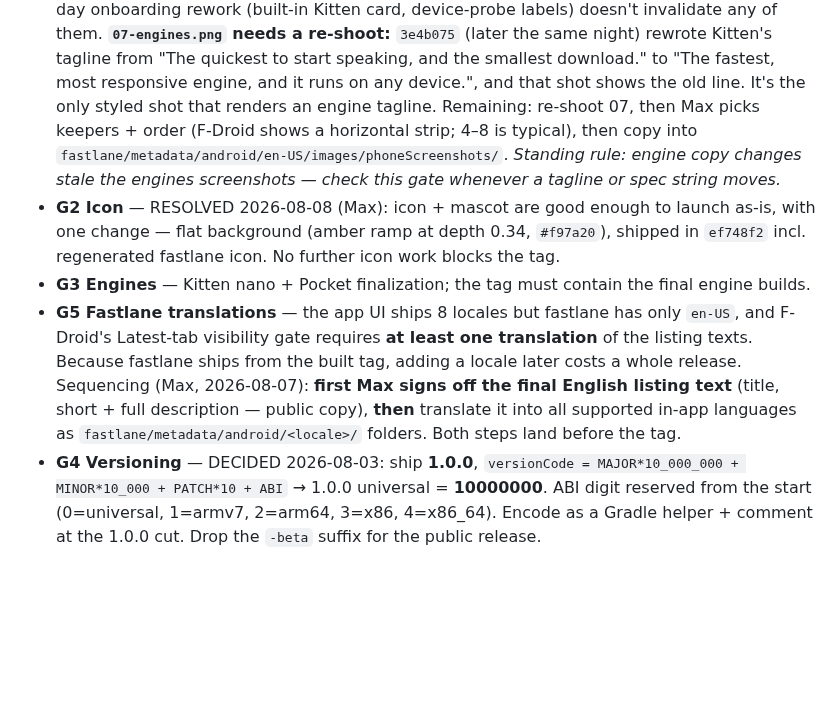
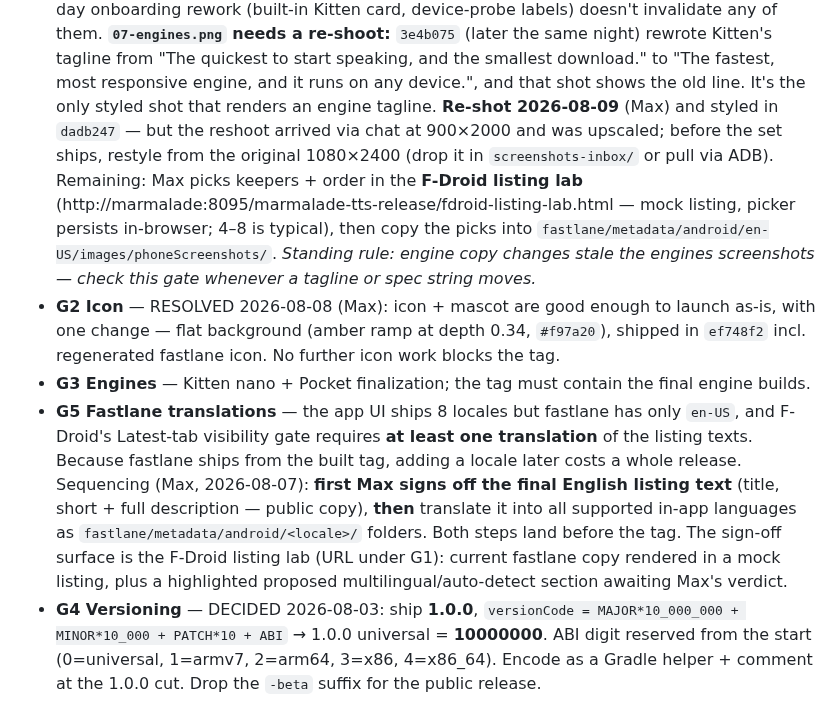
Before and after one commit to maxwhipw/marmalade-tts-android, a Markdown page: docs/release/FDROID-RELEASE-PLAN.md, the part around the change. GitHub-like rendering; blank space fills up the shorter version.

Commit message:
docs(release): G1/G5 point at the F-Droid listing lab; 07 reshoot status
Co-Authored-By: Claude Fable 5 <noreply@anthropic.com>

```diff
--- a/docs/release/FDROID-RELEASE-PLAN.md
+++ b/docs/release/FDROID-RELEASE-PLAN.md
@@ -60,9 +60,14 @@ metadata ship from the tag.
   from "The quickest to start speaking, and the smallest download." to
   "The fastest, most responsive engine, and it runs on any device.",
   and that shot shows the old line. It's the only styled shot that
-  renders an engine tagline. Remaining: re-shoot 07, then Max picks
-  keepers + order (F-Droid shows a horizontal strip; 4–8 is typical),
-  then copy into
+  renders an engine tagline. **Re-shot 2026-08-09** (Max) and styled in
+  `dadb247` — but the reshoot arrived via chat at 900×2000 and was
+  upscaled; before the set ships, restyle from the original 1080×2400
+  (drop it in `screenshots-inbox/` or pull via ADB). Remaining: Max
+  picks keepers + order in the **F-Droid listing lab**
+  (http://marmalade:8095/marmalade-tts-release/fdroid-listing-lab.html
+  — mock listing, picker persists in-browser; 4–8 is typical), then
+  copy the picks into
   `fastlane/metadata/android/en-US/images/phoneScreenshots/`.
   *Standing rule: engine copy changes stale the engines screenshots —
   check this gate whenever a tagline or spec string moves.*
@@ -80,7 +85,10 @@ metadata ship from the tag.
   the final English listing text** (title, short + full description —
   public copy), **then** translate it into all supported in-app
   languages as `fastlane/metadata/android/<locale>/` folders. Both
-  steps land before the tag.
+  steps land before the tag. The sign-off surface is the F-Droid
+  listing lab (URL under G1): current fastlane copy rendered in a mock
+  listing, plus a highlighted proposed multilingual/auto-detect section
+  awaiting Max's verdict.
 - **G4 Versioning** — DECIDED 2026-08-03: ship **1.0.0**,
   `versionCode = MAJOR*10_000_000 + MINOR*10_000 + PATCH*10 + ABI`
   → 1.0.0 universal = **10000000**. ABI digit reserved from the start
```
